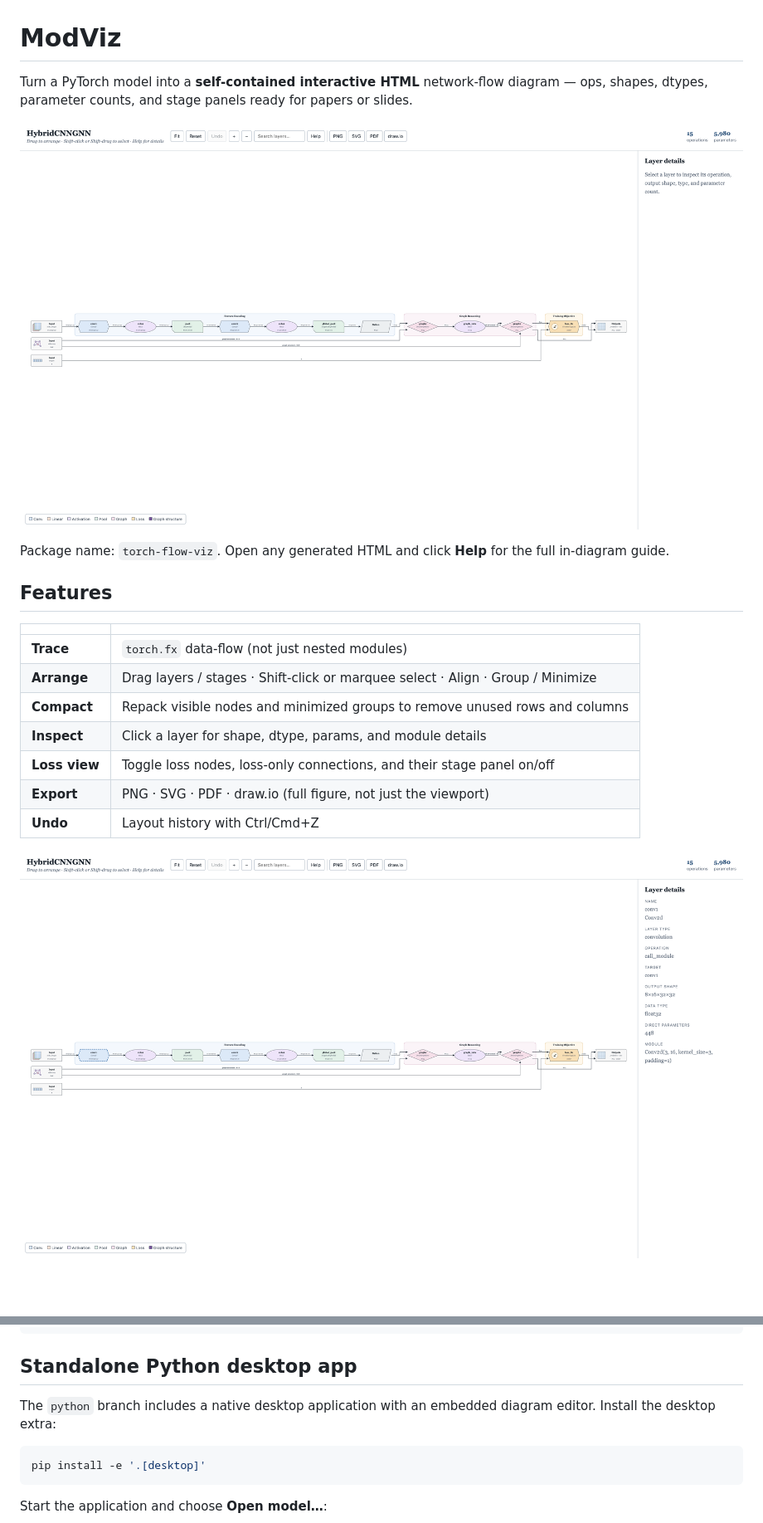
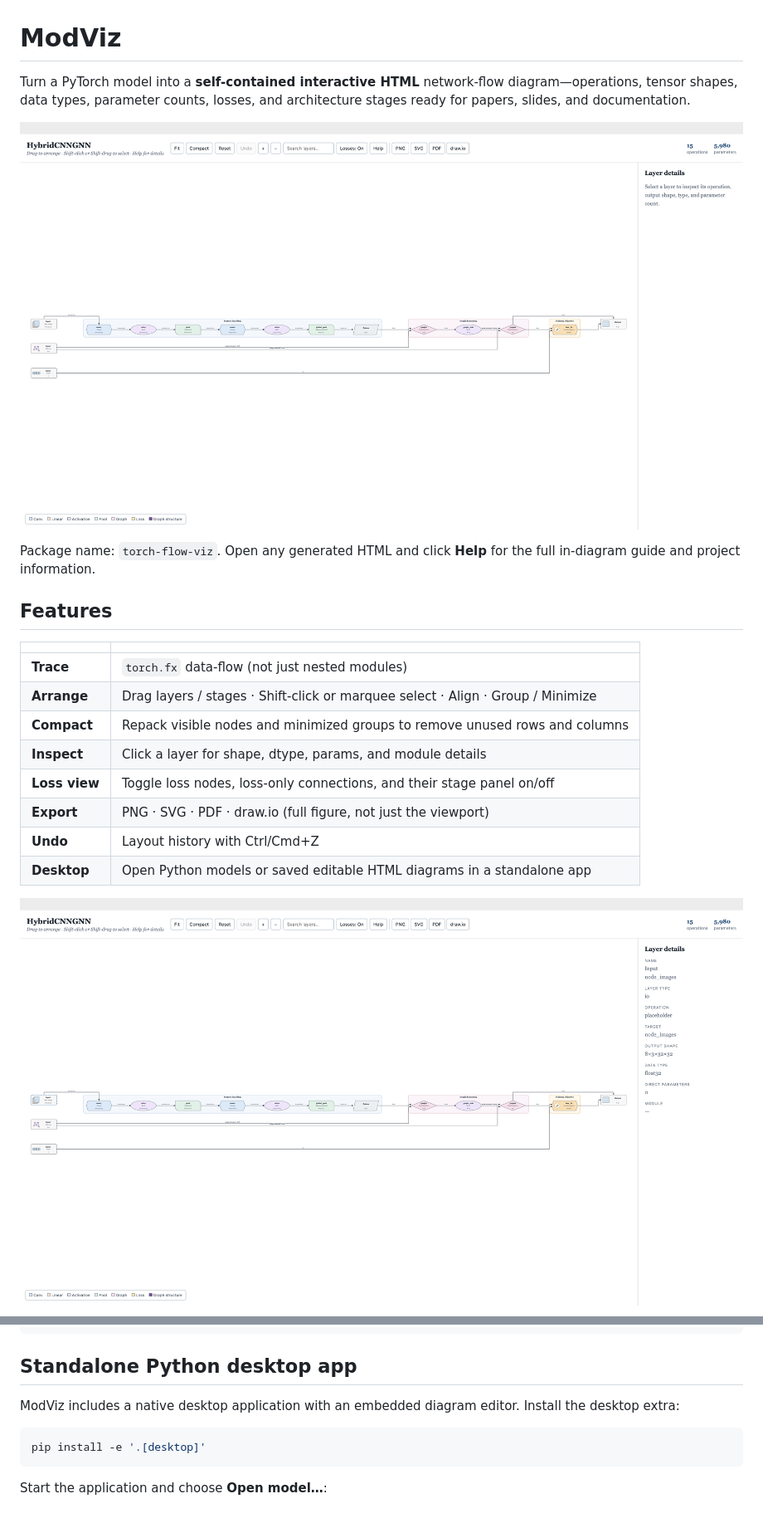
Before and after one commit to ifryed/ModViz, a Markdown page: README.md, 2 parts joined by grey strips. Shown at 83% size. GitHub-like rendering; pictures changed too: docs/images/hybrid-details.png, docs/images/hybrid-overview.png; blank space fills up the shorter version.

Commit message:
Add project about information and refresh documentation

````diff
--- a/README.md
+++ b/README.md
@@ -1,10 +1,13 @@
 # ModViz
 
-Turn a PyTorch model into a **self-contained interactive HTML** network-flow diagram — ops, shapes, dtypes, parameter counts, and stage panels ready for papers or slides.
+Turn a PyTorch model into a **self-contained interactive HTML** network-flow
+diagram—operations, tensor shapes, data types, parameter counts, losses, and
+architecture stages ready for papers, slides, and documentation.
 
 ![Hybrid CNN + GNN overview](docs/images/hybrid-overview.png)
 
-Package name: `torch-flow-viz`. Open any generated HTML and click **Help** for the full in-diagram guide.
+Package name: `torch-flow-viz`. Open any generated HTML and click **Help** for
+the full in-diagram guide and project information.
 
 ## Features
 
@@ -17,6 +20,7 @@ Package name: `torch-flow-viz`. Open any generated HTML and click **Help** for t
 | **Loss view** | Toggle loss nodes, loss-only connections, and their stage panel on/off |
 | **Export** | PNG · SVG · PDF · draw.io (full figure, not just the viewport) |
 | **Undo** | Layout history with Ctrl/Cmd+Z |
+| **Desktop** | Open Python models or saved editable HTML diagrams in a standalone app |
 
 ![Layer details panel](docs/images/hybrid-details.png)
 
@@ -52,8 +56,8 @@ torch-flow-viz examples/hybrid_cnn_gnn.py --model HybridCNNGNN \
 
 ## Standalone Python desktop app
 
-The `python` branch includes a native desktop application with an embedded
-diagram editor. Install the desktop extra:
+ModViz includes a native desktop application with an embedded diagram editor.
+Install the desktop extra:
 
 ```bash
 pip install -e '.[desktop]'
````
Also changed, not shown: other parts of README.md (+19 -0 lines), docs/images/hybrid-group.png, docs/images/hybrid-help.png, 5 other files.
